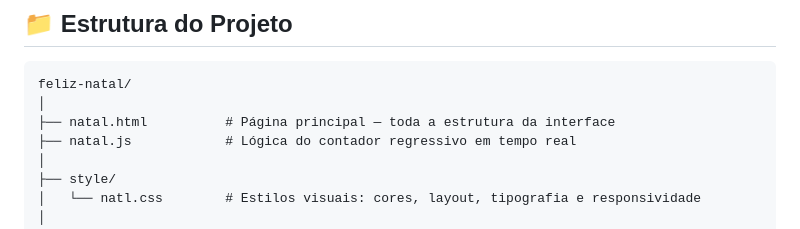
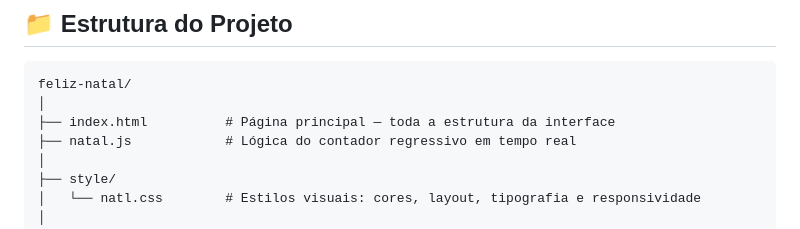
Before and after one commit to domdq/Feliz-Natal, a Markdown page: README.md, the part around the change. Rendered like a GitHub page.

Commit message:
Feliz Natal

````diff
--- a/README.md
+++ b/README.md
@@ -90,7 +90,7 @@ const dataFinal = new Date("Dec 25, 2026 00:00:00").getTime();
 ```
 feliz-natal/
 │
-├── natal.html          # Página principal — toda a estrutura da interface
+├── index.html          # Página principal — toda a estrutura da interface
 ├── natal.js            # Lógica do contador regressivo em tempo real
 │
 ├── style/
````
